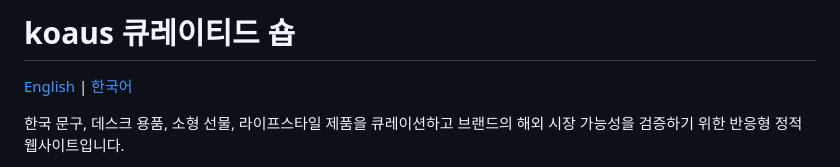
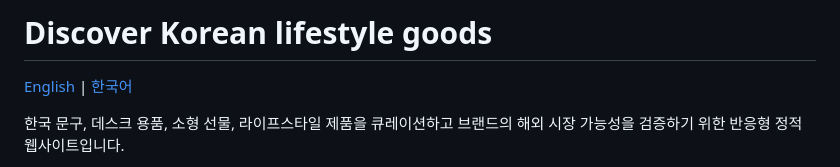
Before and after one commit to Jubileekim/koaus-landing-page, a Markdown page: README.ko.md, the part around the change. Drawn GitHub-style.

Commit message:
Update Korean README title

```diff
--- a/README.ko.md
+++ b/README.ko.md
@@ -1,4 +1,4 @@
-# koaus 큐레이티드 숍
+# Discover Korean lifestyle goods
 
 [English](README.md) | [한국어](README.ko.md)
 
```
